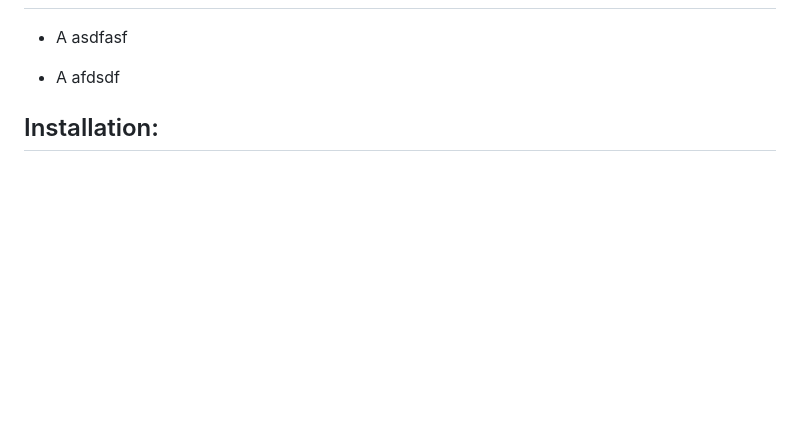
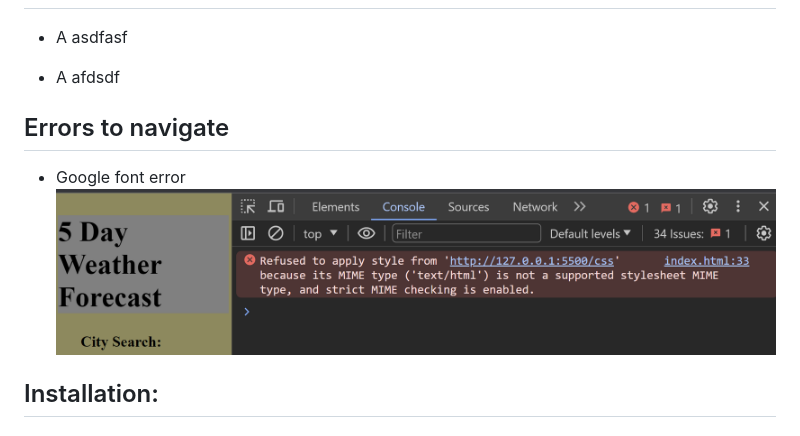
Before and after one commit to Sheila-Ha/5-day-forcast, a Markdown page: README.md, the part around the change. Drawn GitHub-style; pictures changed too: assets/images/googlefont_error.png (added); blank space fills up the shorter version.

Commit message:
added bootstrap href, readme input error info

```diff
--- a/README.md
+++ b/README.md
@@ -27,6 +27,10 @@
   * A asdfasf
 
   * A afdsdf
+
+## Errors to navigate
+  - Google font error
+    ![Alt text](assets/images/googlefont_error.png)
 
 ## Installation:
   - ### Create a new repo on GitHub
```
Also changed, not shown: 2 other files.
